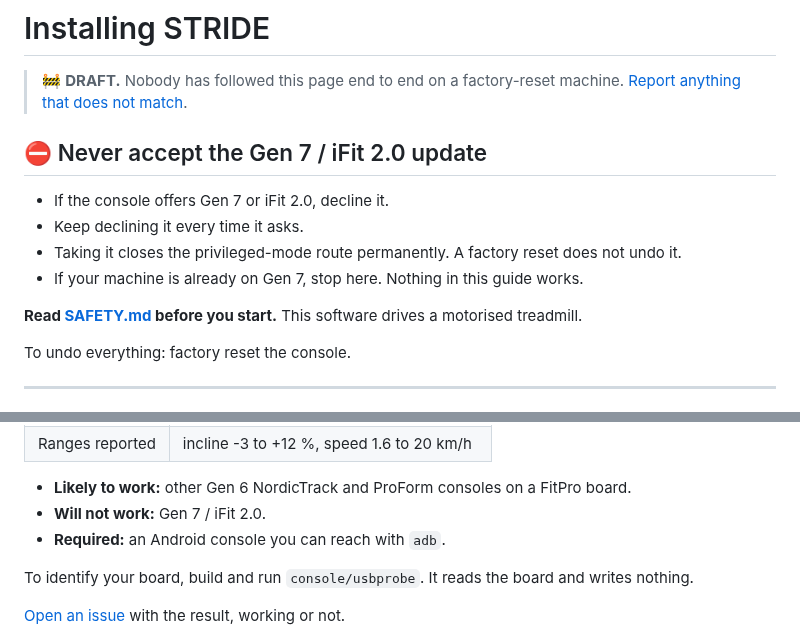
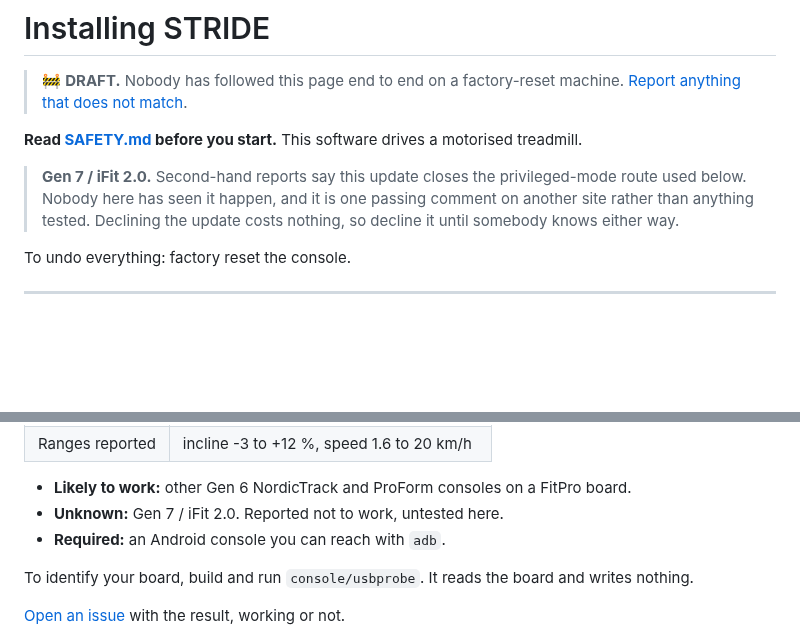
Before and after one commit to 1h8fulkat/strideApp, a Markdown page: docs/INSTALL.md, 2 parts joined by grey strips. GitHub-like rendering; blank space fills up the shorter version.

```diff
--- a/docs/INSTALL.md
+++ b/docs/INSTALL.md
@@ -3,16 +3,13 @@
 > 🚧 **DRAFT.** Nobody has followed this page end to end on a factory-reset
 > machine. [Report anything that does not match](https://github.com/keranm/strideApp/issues).
 
-## ⛔ Never accept the Gen 7 / iFit 2.0 update
-
-- If the console offers Gen 7 or iFit 2.0, decline it.
-- Keep declining it every time it asks.
-- Taking it closes the privileged-mode route permanently. A factory reset does
-  not undo it.
-- If your machine is already on Gen 7, stop here. Nothing in this guide works.
-
 **Read [SAFETY.md](../SAFETY.md) before you start.** This software drives a
 motorised treadmill.
+
+> **Gen 7 / iFit 2.0.** Second-hand reports say this update closes the
+> privileged-mode route used below. Nobody here has seen it happen, and it is
+> one passing comment on another site rather than anything tested. Declining
+> the update costs nothing, so decline it until somebody knows either way.
 
 To undo everything: factory reset the console.
 
@@ -48,7 +45,7 @@ STRIDE is confirmed on one machine:
 | Ranges reported | incline -3 to +12 %, speed 1.6 to 20 km/h |
 
 - **Likely to work:** other Gen 6 NordicTrack and ProForm consoles on a FitPro board.
-- **Will not work:** Gen 7 / iFit 2.0.
+- **Unknown:** Gen 7 / iFit 2.0. Reported not to work, untested here.
 - **Required:** an Android console you can reach with `adb`.
 
 To identify your board, build and run `console/usbprobe`. It reads the board
```
Also changed, not shown: README.md (+6 -5 lines).
